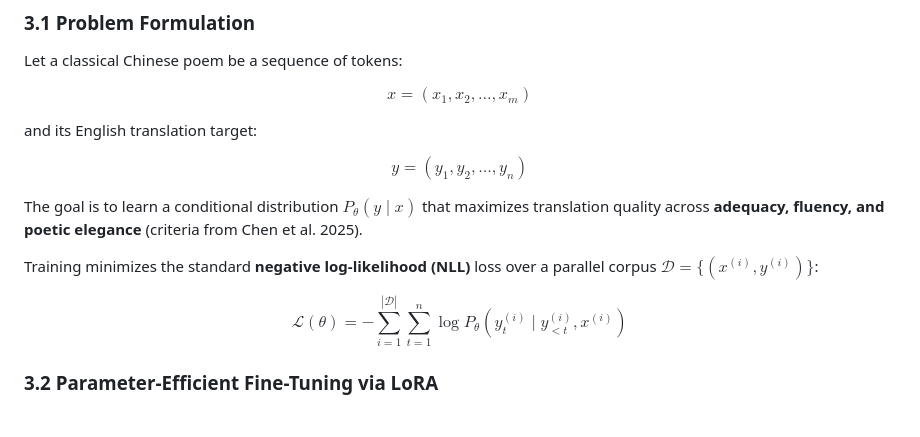
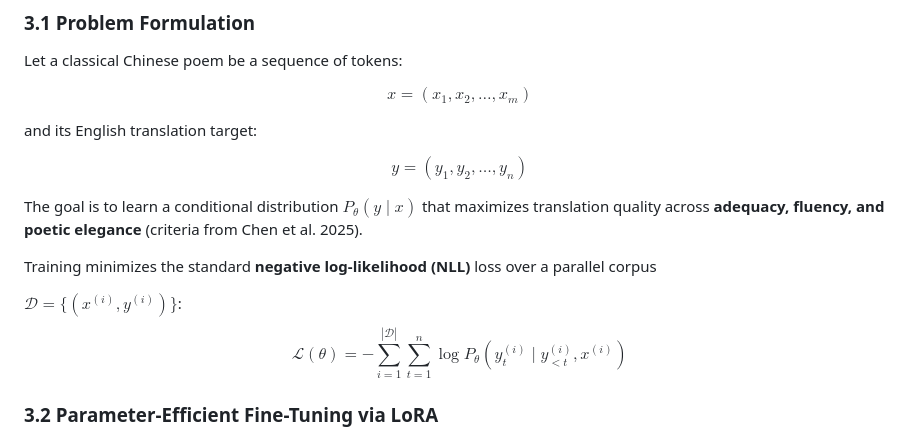
Before and after one commit to emmah-3815/chinese_poetry_translation, a Markdown page: README.md, the part around one of its changes. Rendered like a GitHub page.

Commit message:
Refine README content on training and LoRA
Clarified the training loss formula and improved the explanation of the forward pass in LoRA.

```diff
--- a/README.md
+++ b/README.md
@@ -74,9 +74,9 @@ $$y = (y_1, y_2, \dots, y_n)$$
 
 The goal is to learn a conditional distribution $P_\theta(y \mid x)$ that maximizes translation quality across **adequacy, fluency, and poetic elegance** (criteria from Chen et al. 2025).
 
-Training minimizes the standard **negative log-likelihood (NLL)** loss over a parallel corpus $\mathcal{D} = \{(x^{(i)}, y^{(i)})\}$:
+Training minimizes the standard **negative log-likelihood (NLL)** loss over a parallel corpus
 
-$$\mathcal{L}(\theta) = -\sum_{i=1}^{|\mathcal{D}|} \sum_{t=1}^{n} \log P_\theta(y_t^{(i)} \mid y_{<t}^{(i)}, x^{(i)})$$
+$\mathcal{D} = \{(x^{(i)}, y^{(i)})\}$: $$\mathcal{L}(\theta) = -\sum_{i=1}^{|\mathcal{D}|} \sum_{t=1}^{n} \log P_\theta(y_t^{(i)} \mid y_{<t}^{(i)}, x^{(i)})$$
 
 ### 3.2 Parameter-Efficient Fine-Tuning via LoRA
 
```
Also changed, not shown: other parts of README.md (+2 -6 lines).
